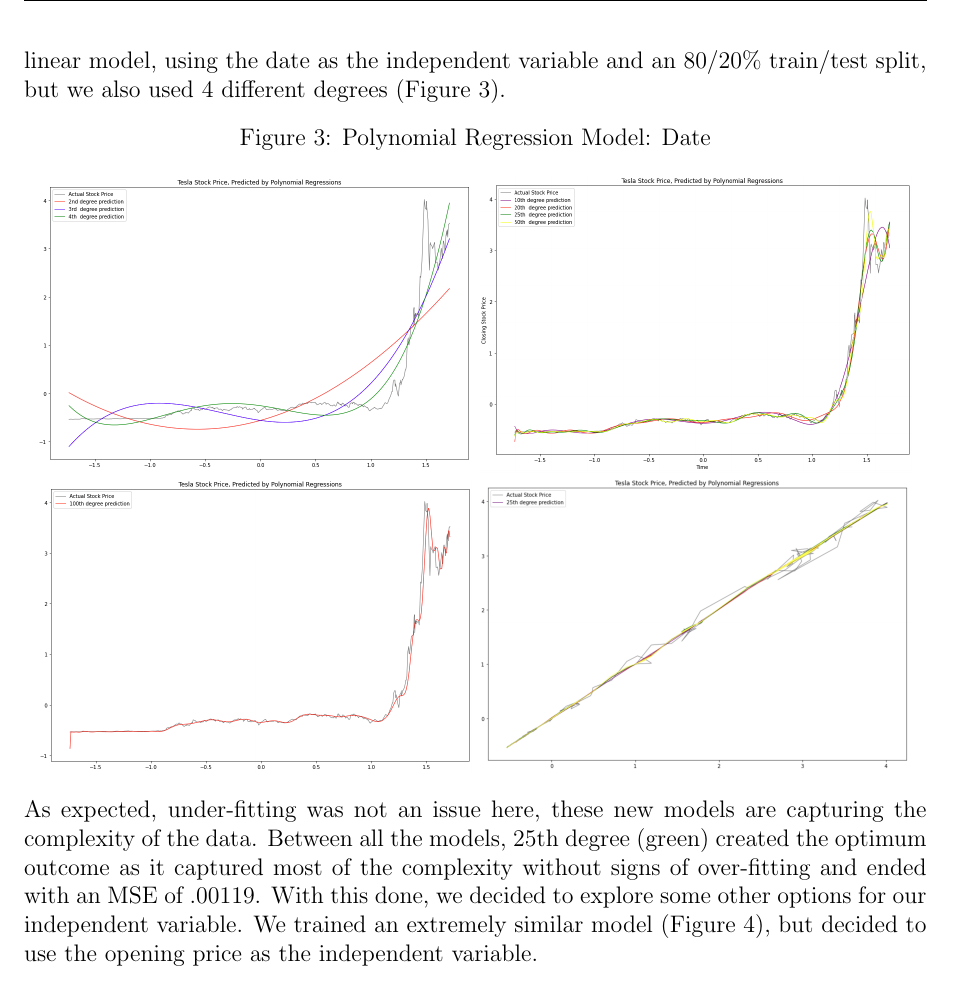
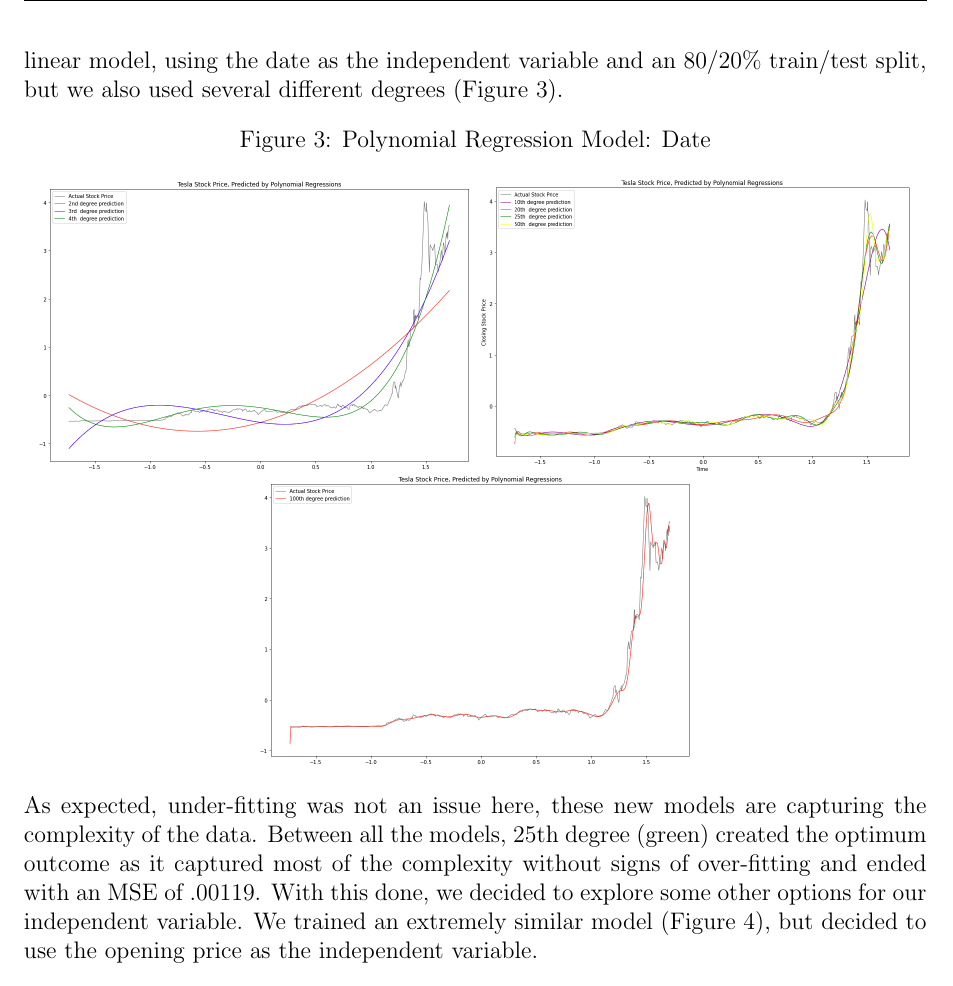
Before and after one commit to Diean233/171Group11, a LaTeX document (Project-Report/ProjectReport.tex): part of page 7 of 10, cut so that both start at the same text. Compiled offline with pdfLaTeX.

Commit message:
Took out duplicate graph in Polynomial Regression

```diff
--- a/Project-Report/ProjectReport.tex
+++ b/Project-Report/ProjectReport.tex
@@ -100,7 +100,7 @@
 
 
 \subsection{Polynomial Regression}
-Due to the severity of under-fitting with linear regression, we decided to trial with polynomial regression to achieve a better result. Our first model was almost the same as the linear model, using the date as the independent variable and an 80/20\% train/test split, but we also used 4 different degrees (Figure 3).
+Due to the severity of under-fitting with linear regression, we decided to trial with polynomial regression to achieve a better result. Our first model was almost the same as the linear model, using the date as the independent variable and an 80/20\% train/test split, but we also used several different degrees (Figure 3).
 
 \begin{figure}[h]
 \caption{Polynomial Regression Model: Date}
@@ -108,7 +108,6 @@
 \includegraphics[width=3in]{./Figures/PolyRegression1.png}
 \includegraphics[width=3in]{./Figures/PolyRegression2.png}
 \includegraphics[width=3in]{./Figures/PolyRegression3.png}
-\includegraphics[width=3in]{./Figures/PolyRegression4.png}
 \end{figure}
 
 As expected, under-fitting was not an issue here, these new models are capturing the complexity of the data. Between all the models, 25th degree (green) created the optimum outcome as it captured most of the complexity without signs of over-fitting and ended with an MSE of .00119.
```
Also changed, not shown: Project-Report/ProjectReport.pdf.
